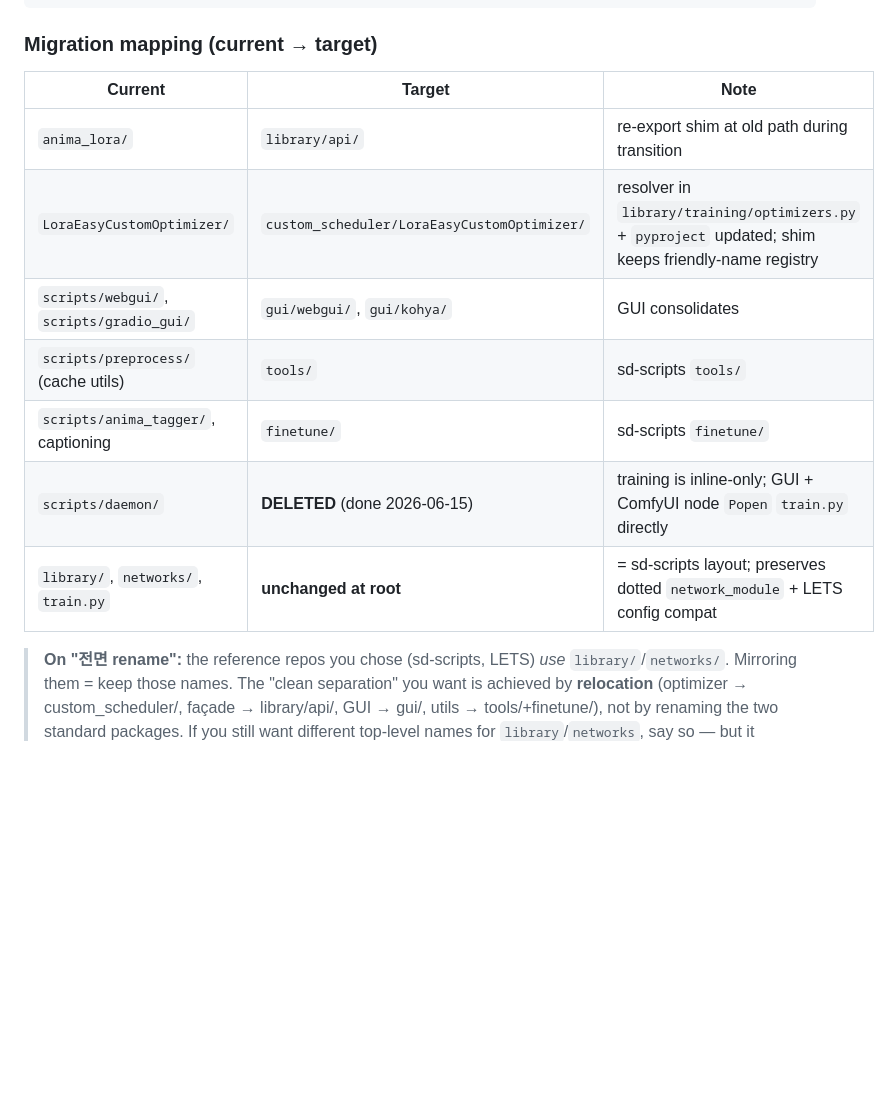
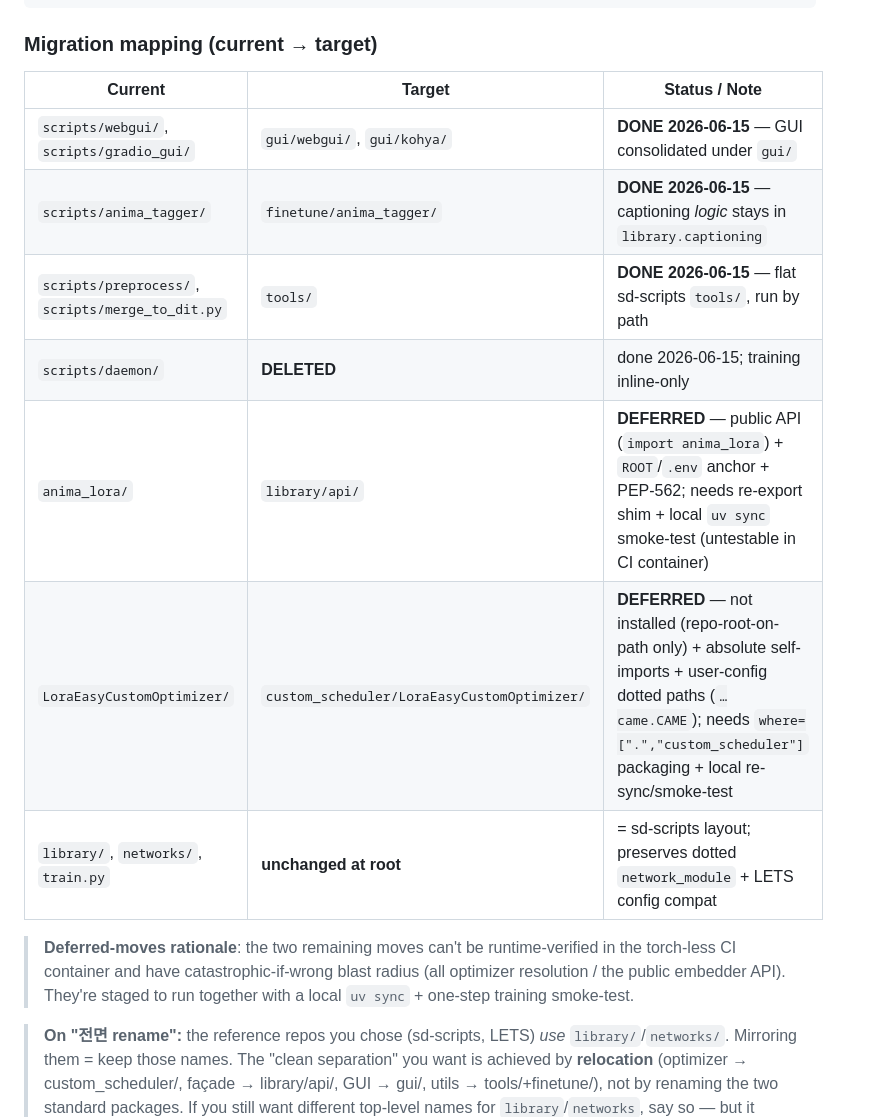
Before and after one commit to UR-al/training_Anima_lora, a Markdown page: docs/proposal/sd_scripts_lets_realignment.md, the part around the change. GitHub-like rendering; blank space fills up the shorter version.

Commit message:
Phase 2: record move status (3 done, 2 deferred for local verification)
https://claude.ai/code/session_01YamrGmU3gKuPjBNe6DjfRL

```diff
--- a/docs/proposal/sd_scripts_lets_realignment.md
+++ b/docs/proposal/sd_scripts_lets_realignment.md
@@ -57,15 +57,20 @@ training_Anima_lora/
 
 ### Migration mapping (current → target)
 
-| Current | Target | Note |
+| Current | Target | Status / Note |
 |---|---|---|
-| `anima_lora/` | `library/api/` | re-export shim at old path during transition |
-| `LoraEasyCustomOptimizer/` | `custom_scheduler/LoraEasyCustomOptimizer/` | resolver in `library/training/optimizers.py` + `pyproject` updated; shim keeps friendly-name registry |
-| `scripts/webgui/`, `scripts/gradio_gui/` | `gui/webgui/`, `gui/kohya/` | GUI consolidates |
-| `scripts/preprocess/` (cache utils) | `tools/` | sd-scripts `tools/` |
-| `scripts/anima_tagger/`, captioning | `finetune/` | sd-scripts `finetune/` |
-| `scripts/daemon/` | **DELETED** (done 2026-06-15) | training is inline-only; GUI + ComfyUI node `Popen` `train.py` directly |
+| `scripts/webgui/`, `scripts/gradio_gui/` | `gui/webgui/`, `gui/kohya/` | **DONE 2026-06-15** — GUI consolidated under `gui/` |
+| `scripts/anima_tagger/` | `finetune/anima_tagger/` | **DONE 2026-06-15** — captioning *logic* stays in `library.captioning` |
+| `scripts/preprocess/`, `scripts/merge_to_dit.py` | `tools/` | **DONE 2026-06-15** — flat sd-scripts `tools/`, run by path |
+| `scripts/daemon/` | **DELETED** | done 2026-06-15; training inline-only |
+| `anima_lora/` | `library/api/` | **DEFERRED** — public API (`import anima_lora`) + `ROOT`/`.env` anchor + PEP-562; needs re-export shim + local `uv sync` smoke-test (untestable in CI container) |
+| `LoraEasyCustomOptimizer/` | `custom_scheduler/LoraEasyCustomOptimizer/` | **DEFERRED** — not installed (repo-root-on-path only) + absolute self-imports + user-config dotted paths (`…came.CAME`); needs `where=[".","custom_scheduler"]` packaging + local re-sync/smoke-test |
 | `library/`, `networks/`, `train.py` | **unchanged at root** | = sd-scripts layout; preserves dotted `network_module` + LETS config compat |
+
+> **Deferred-moves rationale**: the two remaining moves can't be runtime-verified
+> in the torch-less CI container and have catastrophic-if-wrong blast radius (all
+> optimizer resolution / the public embedder API). They're staged to run together
+> with a local `uv sync` + one-step training smoke-test.
 
 > **On "전면 rename":** the reference repos you chose (sd-scripts, LETS) *use*
 > `library/`/`networks/`. Mirroring them = keep those names. The "clean
```
